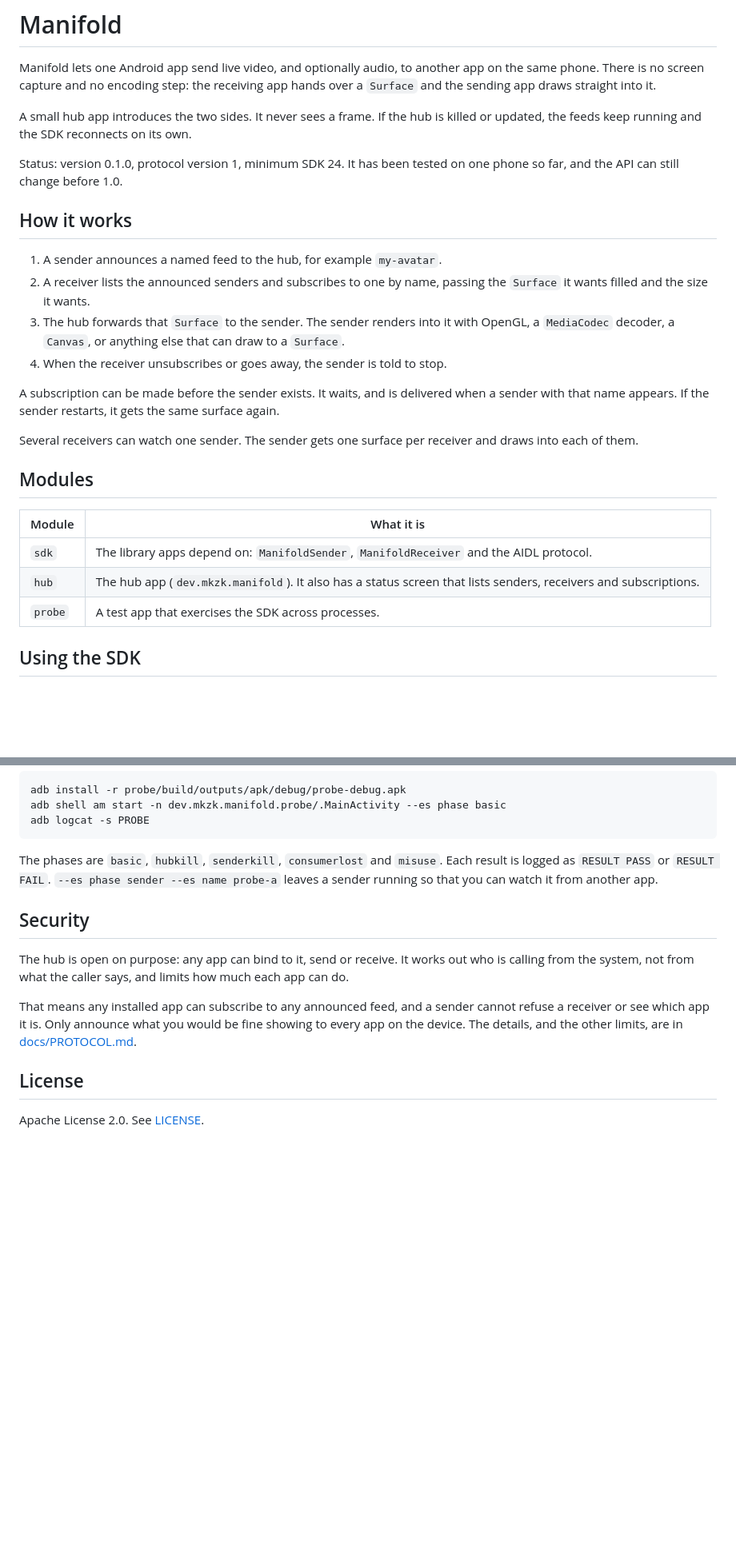
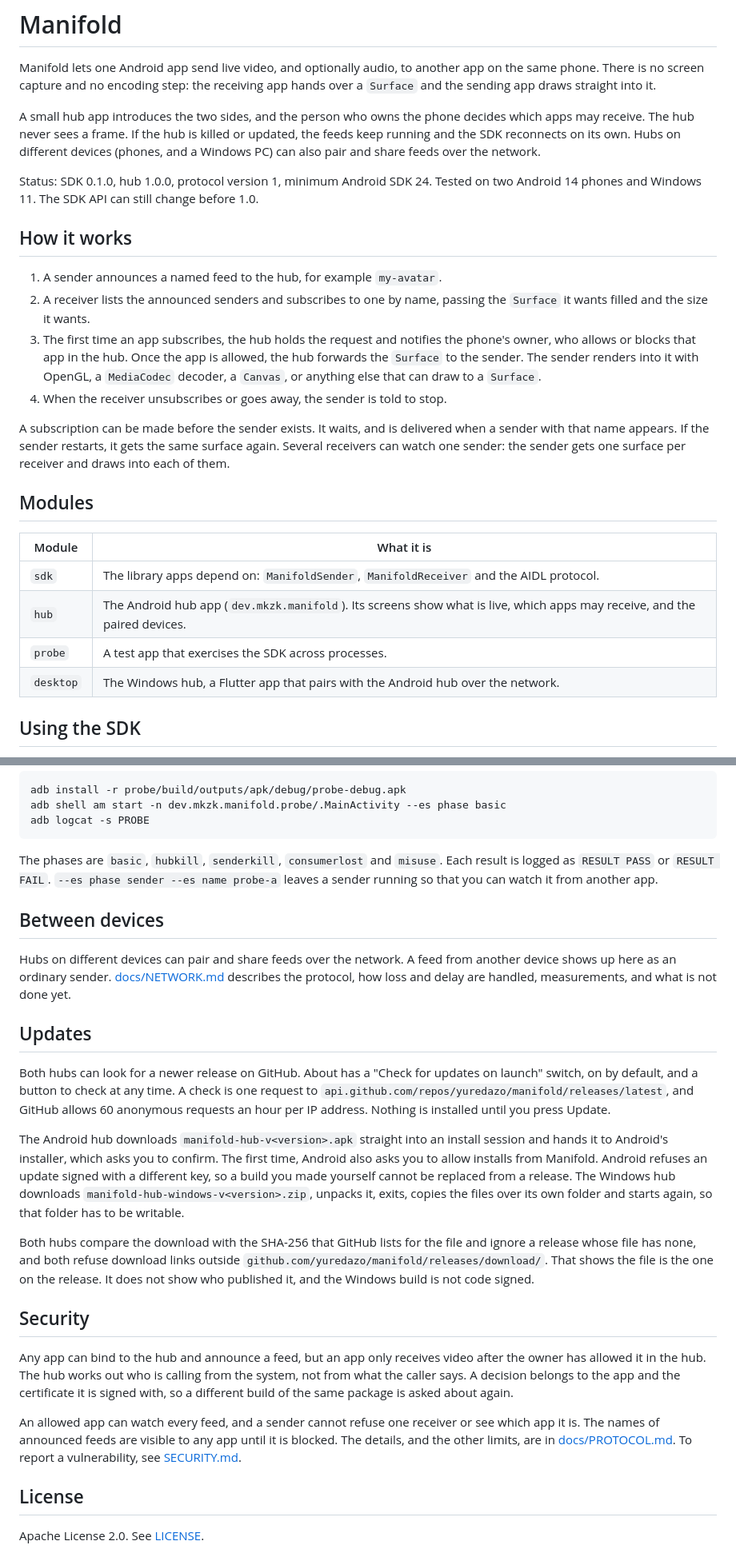
Before and after one commit to yuredazo/manifold, a Markdown page: README.md, 2 parts joined by grey strips. Shown at 80% size. Drawn GitHub-style; blank space fills up the shorter version.

```diff
--- a/README.md
+++ b/README.md
@@ -2,28 +2,27 @@
 
 Manifold lets one Android app send live video, and optionally audio, to another app on the same phone. There is no screen capture and no encoding step: the receiving app hands over a `Surface` and the sending app draws straight into it.
 
-A small hub app introduces the two sides. It never sees a frame. If the hub is killed or updated, the feeds keep running and the SDK reconnects on its own.
+A small hub app introduces the two sides, and the person who owns the phone decides which apps may receive. The hub never sees a frame. If the hub is killed or updated, the feeds keep running and the SDK reconnects on its own. Hubs on different devices (phones, and a Windows PC) can also pair and share feeds over the network.
 
-Status: version 0.1.0, protocol version 1, minimum SDK 24. It has been tested on one phone so far, and the API can still change before 1.0.
+Status: SDK 0.1.0, hub 1.0.0, protocol version 1, minimum Android SDK 24. Tested on two Android 14 phones and Windows 11. The SDK API can still change before 1.0.
 
 ## How it works
 
 1. A sender announces a named feed to the hub, for example `my-avatar`.
 2. A receiver lists the announced senders and subscribes to one by name, passing the `Surface` it wants filled and the size it wants.
-3. The hub forwards that `Surface` to the sender. The sender renders into it with OpenGL, a `MediaCodec` decoder, a `Canvas`, or anything else that can draw to a `Surface`.
+3. The first time an app subscribes, the hub holds the request and notifies the phone's owner, who allows or blocks that app in the hub. Once the app is allowed, the hub forwards the `Surface` to the sender. The sender renders into it with OpenGL, a `MediaCodec` decoder, a `Canvas`, or anything else that can draw to a `Surface`.
 4. When the receiver unsubscribes or goes away, the sender is told to stop.
 
-A subscription can be made before the sender exists. It waits, and is delivered when a sender with that name appears. If the sender restarts, it gets the same surface again.
-
-Several receivers can watch one sender. The sender gets one surface per receiver and draws into each of them.
+A subscription can be made before the sender exists. It waits, and is delivered when a sender with that name appears. If the sender restarts, it gets the same surface again. Several receivers can watch one sender: the sender gets one surface per receiver and draws into each of them.
 
 ## Modules
 
 | Module | What it is |
 | --- | --- |
 | `sdk` | The library apps depend on: `ManifoldSender`, `ManifoldReceiver` and the AIDL protocol. |
-| `hub` | The hub app (`dev.mkzk.manifold`). It also has a status screen that lists senders, receivers and subscriptions. |
+| `hub` | The Android hub app (`dev.mkzk.manifold`). Its screens show what is live, which apps may receive, and the paired devices. |
 | `probe` | A test app that exercises the SDK across processes. |
+| `desktop` | The Windows hub, a Flutter app that pairs with the Android hub over the network. |
 
 ## Using the SDK
 
@@ -132,11 +152,23 @@ adb logcat -s PROBE
 
 The phases are `basic`, `hubkill`, `senderkill`, `consumerlost` and `misuse`. Each result is logged as `RESULT PASS` or `RESULT FAIL`. `--es phase sender --es name probe-a` leaves a sender running so that you can watch it from another app.
 
+## Between devices
+
+Hubs on different devices can pair and share feeds over the network. A feed from another device shows up here as an ordinary sender. [docs/NETWORK.md](docs/NETWORK.md) describes the protocol, how loss and delay are handled, measurements, and what is not done yet.
+
+## Updates
+
+Both hubs can look for a newer release on GitHub. About has a "Check for updates on launch" switch, on by default, and a button to check at any time. A check is one request to `api.github.com/repos/yuredazo/manifold/releases/latest`, and GitHub allows 60 anonymous requests an hour per IP address. Nothing is installed until you press Update.
+
+The Android hub downloads `manifold-hub-v<version>.apk` straight into an install session and hands it to Android's installer, which asks you to confirm. The first time, Android also asks you to allow installs from Manifold. Android refuses an update signed with a different key, so a build you made yourself cannot be replaced from a release. The Windows hub downloads `manifold-hub-windows-v<version>.zip`, unpacks it, exits, copies the files over its own folder and starts again, so that folder has to be writable.
+
+Both hubs compare the download with the SHA-256 that GitHub lists for the file and ignore a release whose file has none, and both refuse download links outside `github.com/yuredazo/manifold/releases/download/`. That shows the file is the one on the release. It does not show who published it, and the Windows build is not code signed.
+
 ## Security
 
-The hub is open on purpose: any app can bind to it, send or receive. It works out who is calling from the system, not from what the caller says, and limits how much each app can do.
+Any app can bind to the hub and announce a feed, but an app only receives video after the owner has allowed it in the hub. The hub works out who is calling from the system, not from what the caller says. A decision belongs to the app and the certificate it is signed with, so a different build of the same package is asked about again.
 
-That means any installed app can subscribe to any announced feed, and a sender cannot refuse a receiver or see which app it is. Only announce what you would be fine showing to every app on the device. The details, and the other limits, are in [docs/PROTOCOL.md](docs/PROTOCOL.md).
+An allowed app can watch every feed, and a sender cannot refuse one receiver or see which app it is. The names of announced feeds are visible to any app until it is blocked. The details, and the other limits, are in [docs/PROTOCOL.md](docs/PROTOCOL.md). To report a vulnerability, see [SECURITY.md](SECURITY.md).
 
 ## License
 
```
Also changed, not shown: other parts of README.md (+27 -6 lines).
